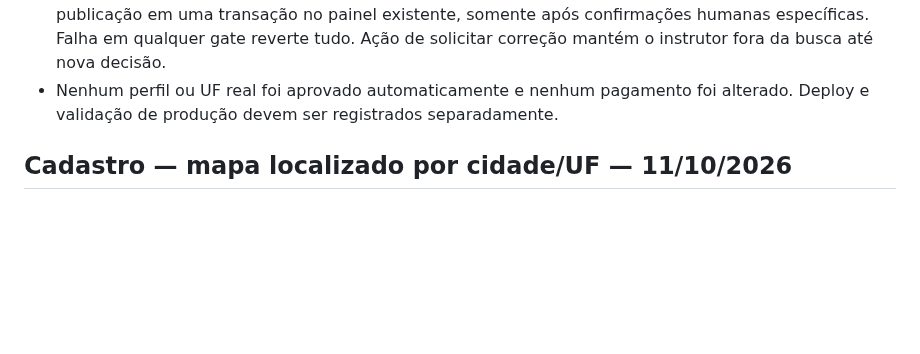
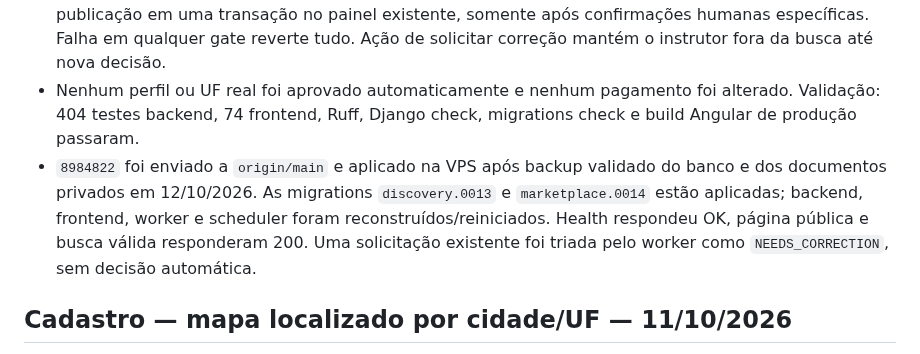
Before and after one commit to gilmargtba/InstrutorPro, a Markdown page: docs/CHECKPOINT.md, the part around the change. GitHub-like rendering; blank space fills up the shorter version.

Commit message:
docs(checkpoint): record precheck production rollout

```diff
--- a/docs/CHECKPOINT.md
+++ b/docs/CHECKPOINT.md
@@ -15,7 +15,14 @@
   após confirmações humanas específicas. Falha em qualquer gate reverte tudo.
   Ação de solicitar correção mantém o instrutor fora da busca até nova decisão.
 - Nenhum perfil ou UF real foi aprovado automaticamente e nenhum pagamento foi
-  alterado. Deploy e validação de produção devem ser registrados separadamente.
+  alterado. Validação: 404 testes backend, 74 frontend, Ruff, Django check,
+  migrations check e build Angular de produção passaram.
+- `8984822` foi enviado a `origin/main` e aplicado na VPS após backup validado
+  do banco e dos documentos privados em 12/10/2026. As migrations
+  `discovery.0013` e `marketplace.0014` estão aplicadas; backend, frontend,
+  worker e scheduler foram reconstruídos/reiniciados. Health respondeu OK,
+  página pública e busca válida responderam 200. Uma solicitação existente foi
+  triada pelo worker como `NEEDS_CORRECTION`, sem decisão automática.
 
 ## Cadastro — mapa localizado por cidade/UF — 11/10/2026
 
```
